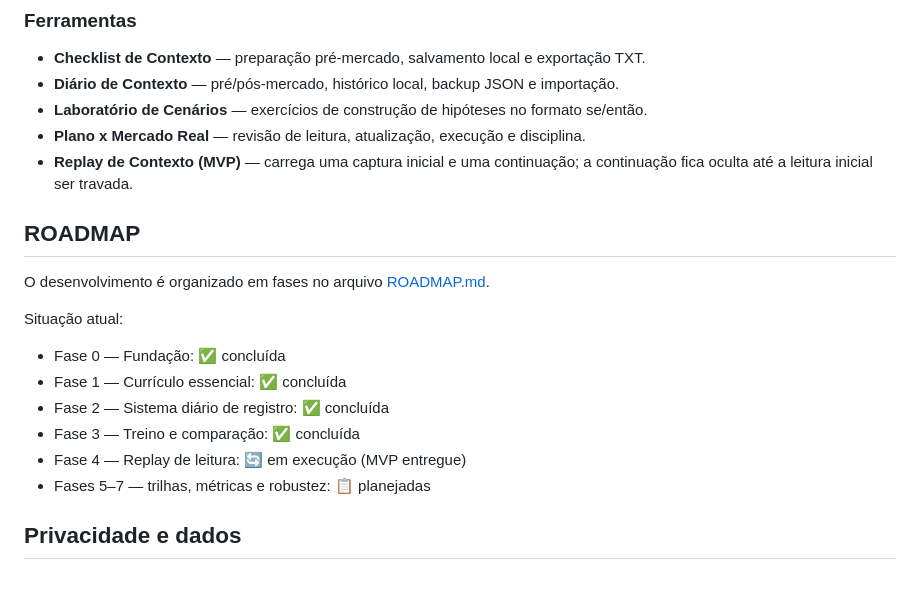
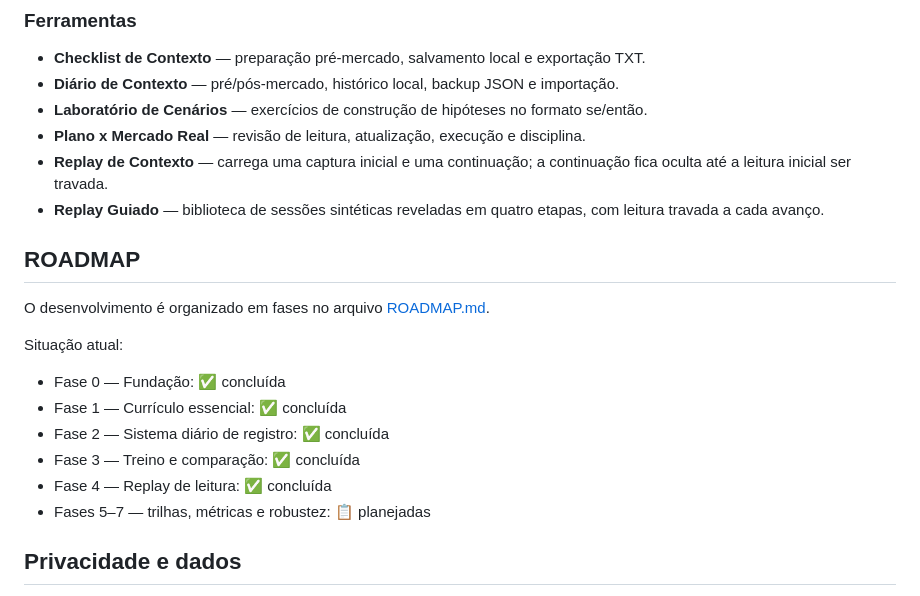
Before and after one commit to pablopcdossantos2-sys/contexto-de-mercado, a Markdown page: README.md, the part around the change. GitHub-like rendering.

Commit message:
docs: registrar replay guiado e fase 4 concluida

```diff
--- a/README.md
+++ b/README.md
@@ -37,7 +37,8 @@ O projeto combina teoria, rotina, registro e treino deliberado. A proposta não
 - **Diário de Contexto** — pré/pós-mercado, histórico local, backup JSON e importação.
 - **Laboratório de Cenários** — exercícios de construção de hipóteses no formato se/então.
 - **Plano x Mercado Real** — revisão de leitura, atualização, execução e disciplina.
-- **Replay de Contexto (MVP)** — carrega uma captura inicial e uma continuação; a continuação fica oculta até a leitura inicial ser travada.
+- **Replay de Contexto** — carrega uma captura inicial e uma continuação; a continuação fica oculta até a leitura inicial ser travada.
+- **Replay Guiado** — biblioteca de sessões sintéticas reveladas em quatro etapas, com leitura travada a cada avanço.
 
 ## ROADMAP
 
@@ -49,7 +50,7 @@ Situação atual:
 - Fase 1 — Currículo essencial: ✅ concluída
 - Fase 2 — Sistema diário de registro: ✅ concluída
 - Fase 3 — Treino e comparação: ✅ concluída
-- Fase 4 — Replay de leitura: 🔄 em execução (MVP entregue)
+- Fase 4 — Replay de leitura: ✅ concluída
 - Fases 5–7 — trilhas, métricas e robustez: 📋 planejadas
 
 ## Privacidade e dados
```
